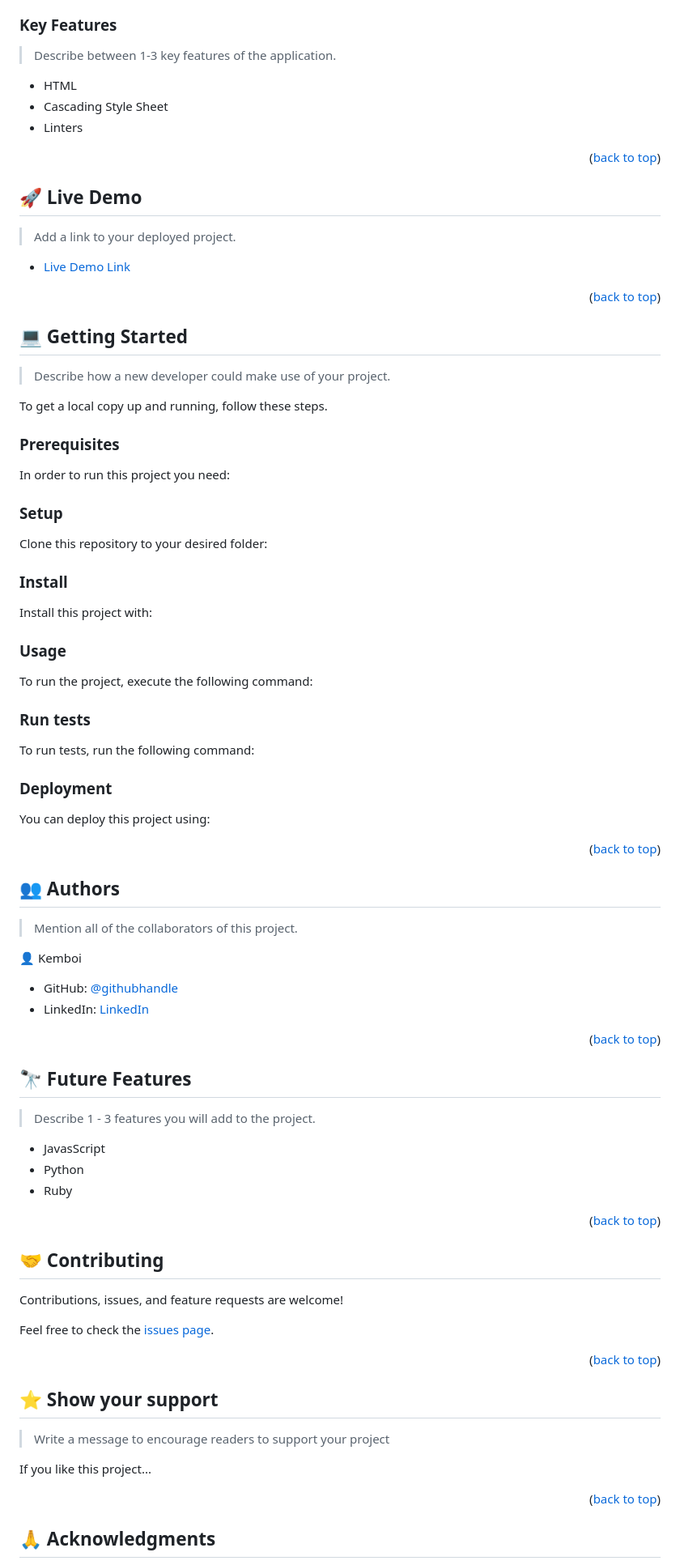
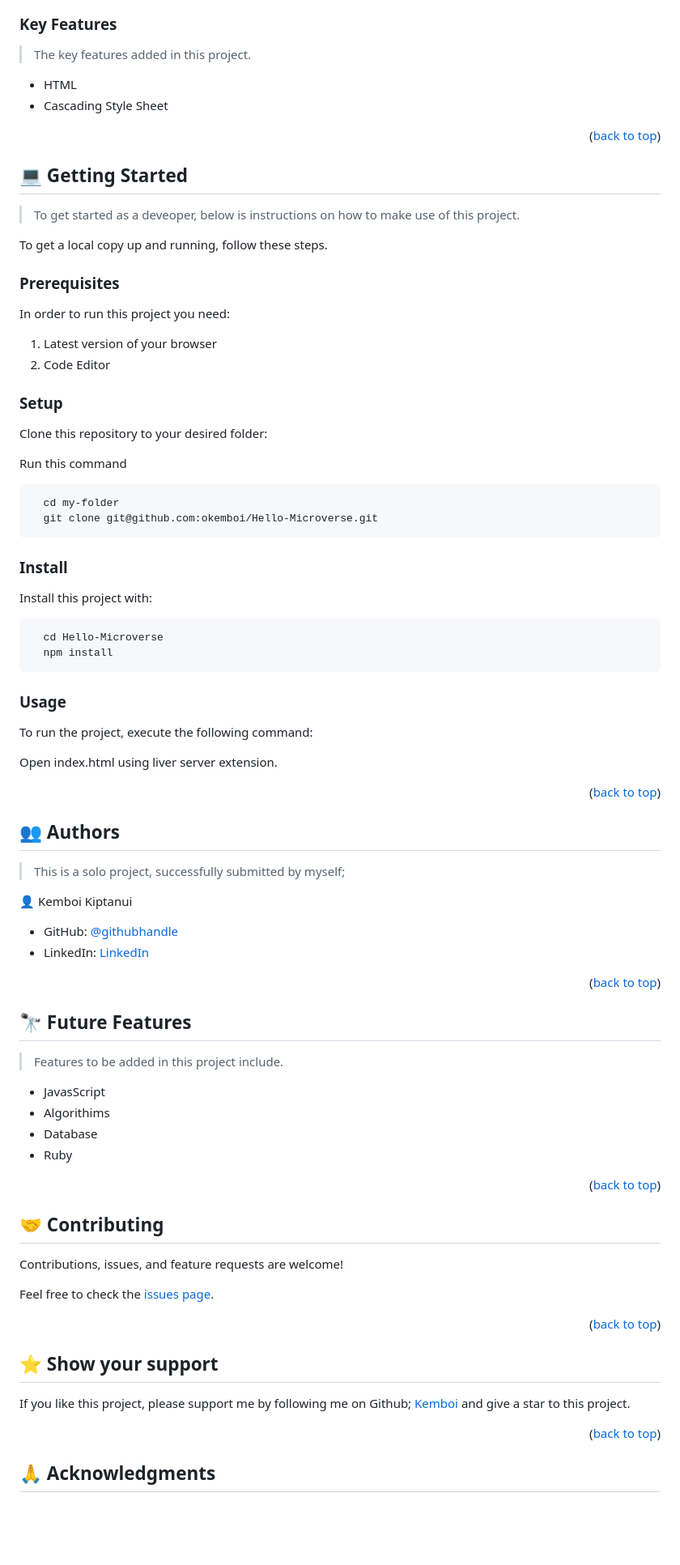
Before and after one commit to okemboi/Hello-Microverse, a Markdown page: README.md, the part around the change printed below. Shown: that part at 81% size. Drawn GitHub-style; blank space fills up the shorter version.

````diff
--- a/README.md
+++ b/README.md
@@ -99,21 +79,10 @@ Hello Microverse is a...
 
 ### Key Features <a name="key-features"></a>
 
-> Describe between 1-3 key features of the application.
+> The key features added in this project.
 
 - HTML
 - Cascading Style Sheet
-- Linters
-
-<p align="right">(<a href="#readme-top">back to top</a>)</p>
-
-<!-- LIVE DEMO -->
-
-## 🚀 Live Demo <a name="live-demo"></a>
-
-> Add a link to your deployed project.
-
-- [Live Demo Link](https://google.com)
 
 <p align="right">(<a href="#readme-top">back to top</a>)</p>
 
@@ -121,13 +90,16 @@ Hello Microverse is a...
 
 ## 💻 Getting Started <a name="getting-started"></a>
 
-> Describe how a new developer could make use of your project.
+> To get started as a deveoper, below is instructions on how to make use of this project.
 
 To get a local copy up and running, follow these steps.
 
 ### Prerequisites
 
 In order to run this project you need:
+
+1. Latest version of your browser
+2. Code Editor
 
 <!--
 Example command:
@@ -141,63 +113,27 @@ Example command:
 
 Clone this repository to your desired folder:
 
-<!--
-Example commands:
+Run this command
 
 ```sh
   cd my-folder
-  git clone git@github.com:myaccount/my-project.git
+  git clone git@github.com:okemboi/Hello-Microverse.git
 ```
---->
 
 ### Install
 
 Install this project with:
 
-<!--
-Example command:
-
 ```sh
-  cd my-project
-  gem install
+  cd Hello-Microverse
+  npm install
 ```
---->
 
 ### Usage
 
 To run the project, execute the following command:
 
-<!--
-Example command:
-
-```sh
-  rails server
-```
---->
-
-### Run tests
-
-To run tests, run the following command:
-
-<!--
-Example command:
-
-```sh
-  bin/rails test test/models/article_test.rb
-```
---->
-
-### Deployment
-
-You can deploy this project using:
-
-<!--
-Example:
-
-```sh
-
-```
- -->
+Open index.html using liver server extension.
 
 <p align="right">(<a href="#readme-top">back to top</a>)</p>
 
@@ -205,9 +141,9 @@ Example:
 
 ## 👥 Authors <a name="authors"></a>
 
-> Mention all of the collaborators of this project.
+> This is a solo project, successfully submitted by myself;
 
-👤 Kemboi
+👤 Kemboi Kiptanui
 
 - GitHub: [@githubhandle](https://github.com/okemboi)
 - LinkedIn: [LinkedIn](https://www.linkedin.com/in/kiptanuikemboi/)
@@ -218,10 +154,11 @@ Example:
 
 ## 🔭 Future Features <a name="future-features"></a>
 
-> Describe 1 - 3 features you will add to the project.
+> Features to be added in this project include.
 
 - JavasScript
-- Python
+- Algorithims
+- Database
 - Ruby
 
 <p align="right">(<a href="#readme-top">back to top</a>)</p>
@@ -240,9 +177,7 @@ Feel free to check the [issues page](../../issues/).
 
 ## ⭐️ Show your support <a name="support"></a>
 
-> Write a message to encourage readers to support your project
-
-If you like this project...
+If you like this project, please support me by following me on Github; <a href ="https://github.com/okemboi">Kemboi</a> and give a star to this project.
 
 <p align="right">(<a href="#readme-top">back to top</a>)</p>
 
````
Also changed, not shown: other parts of README.md (+15 -43 lines), AI logo 2.png (added).
